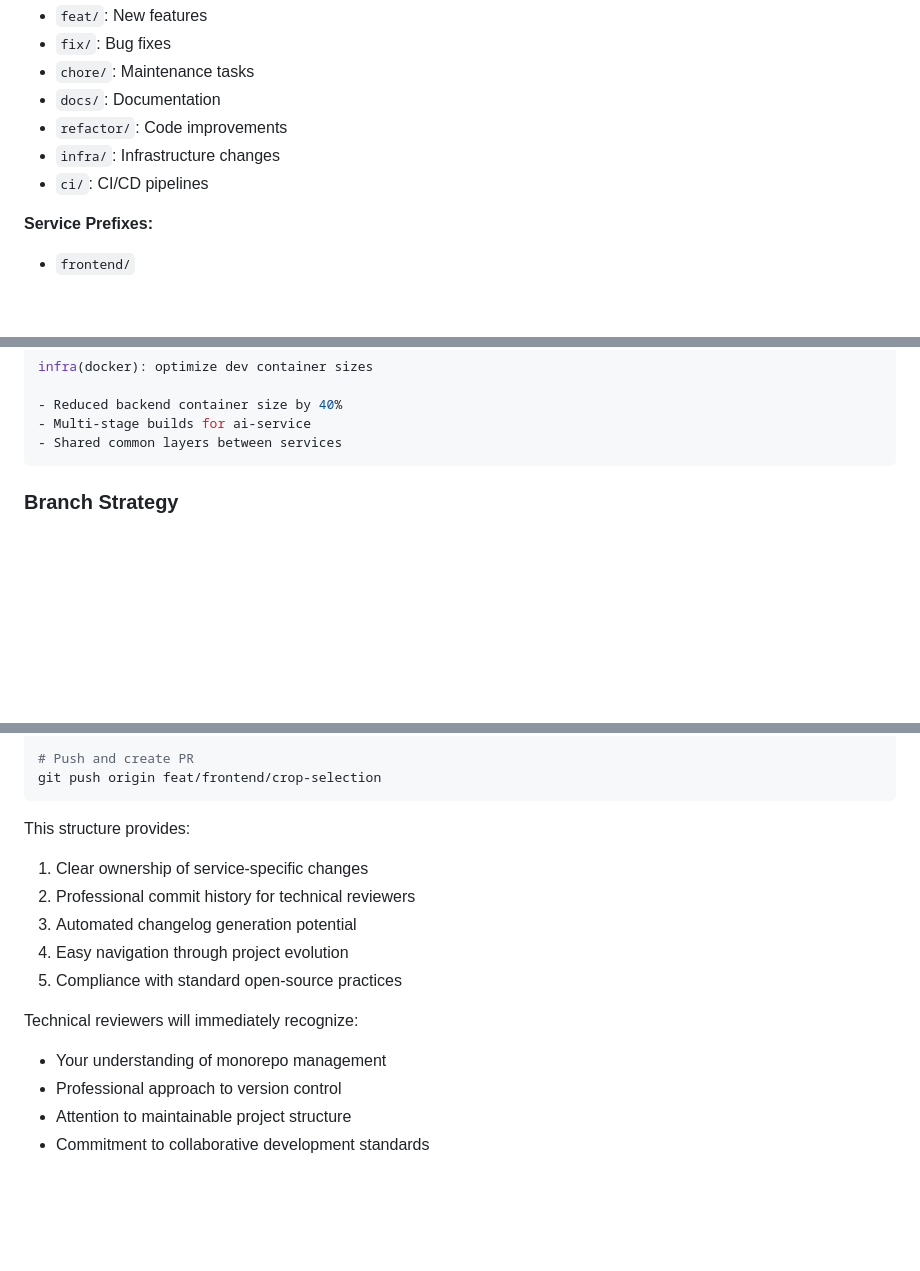
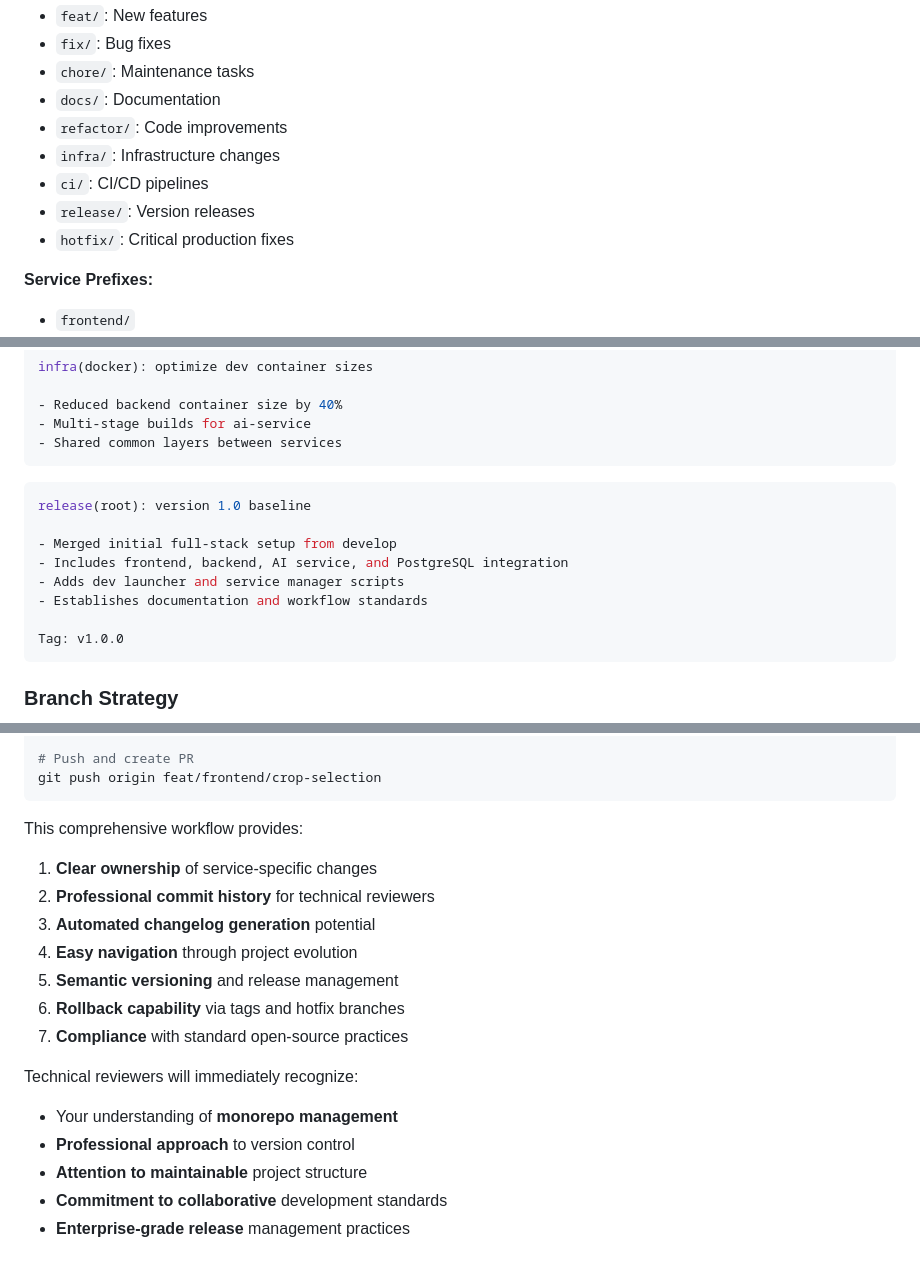
Before and after one commit to AbdalrhmanHemida/AgroVision, a Markdown page: docs/GIT_WORKFLOW.md, 3 parts joined by grey strips. Rendered like a GitHub page; blank space fills up the shorter version.

````diff
--- a/docs/GIT_WORKFLOW.md
+++ b/docs/GIT_WORKFLOW.md
@@ -13,6 +13,8 @@ Use the format: `[type]/[service]/[short-description]`
 - `refactor/`: Code improvements
 - `infra/`: Infrastructure changes
 - `ci/`: CI/CD pipelines
+- `release/`: Version releases
+- `hotfix/`: Critical production fixes
 
 **Service Prefixes:**
 
@@ -80,6 +84,17 @@ infra(docker): optimize dev container sizes
 - Shared common layers between services
 ```
 
+```bash
+release(root): version 1.0 baseline
+
+- Merged initial full-stack setup from develop
+- Includes frontend, backend, AI service, and PostgreSQL integration
+- Adds dev launcher and service manager scripts
+- Establishes documentation and workflow standards
+
+Tag: v1.0.0
+```
+
 ### Branch Strategy
 
 ```mermaid
@@ -208,17 +278,20 @@ git commit -m "feat(frontend/crop): add crop type selector
 git push origin feat/frontend/crop-selection
 ```
 
-This structure provides:
+This comprehensive workflow provides:
 
-1. Clear ownership of service-specific changes
-2. Professional commit history for technical reviewers
-3. Automated changelog generation potential
-4. Easy navigation through project evolution
-5. Compliance with standard open-source practices
+1. **Clear ownership** of service-specific changes
+2. **Professional commit history** for technical reviewers
+3. **Automated changelog generation** potential
+4. **Easy navigation** through project evolution
+5. **Semantic versioning** and release management
+6. **Rollback capability** via tags and hotfix branches
+7. **Compliance** with standard open-source practices
 
 Technical reviewers will immediately recognize:
 
-- Your understanding of monorepo management
-- Professional approach to version control
-- Attention to maintainable project structure
-- Commitment to collaborative development standards
+- Your understanding of **monorepo management**
+- **Professional approach** to version control
+- **Attention to maintainable** project structure
+- **Commitment to collaborative** development standards
+- **Enterprise-grade release** management practices
````
Also changed, not shown: other parts of docs/GIT_WORKFLOW.md (+65 -8 lines).
